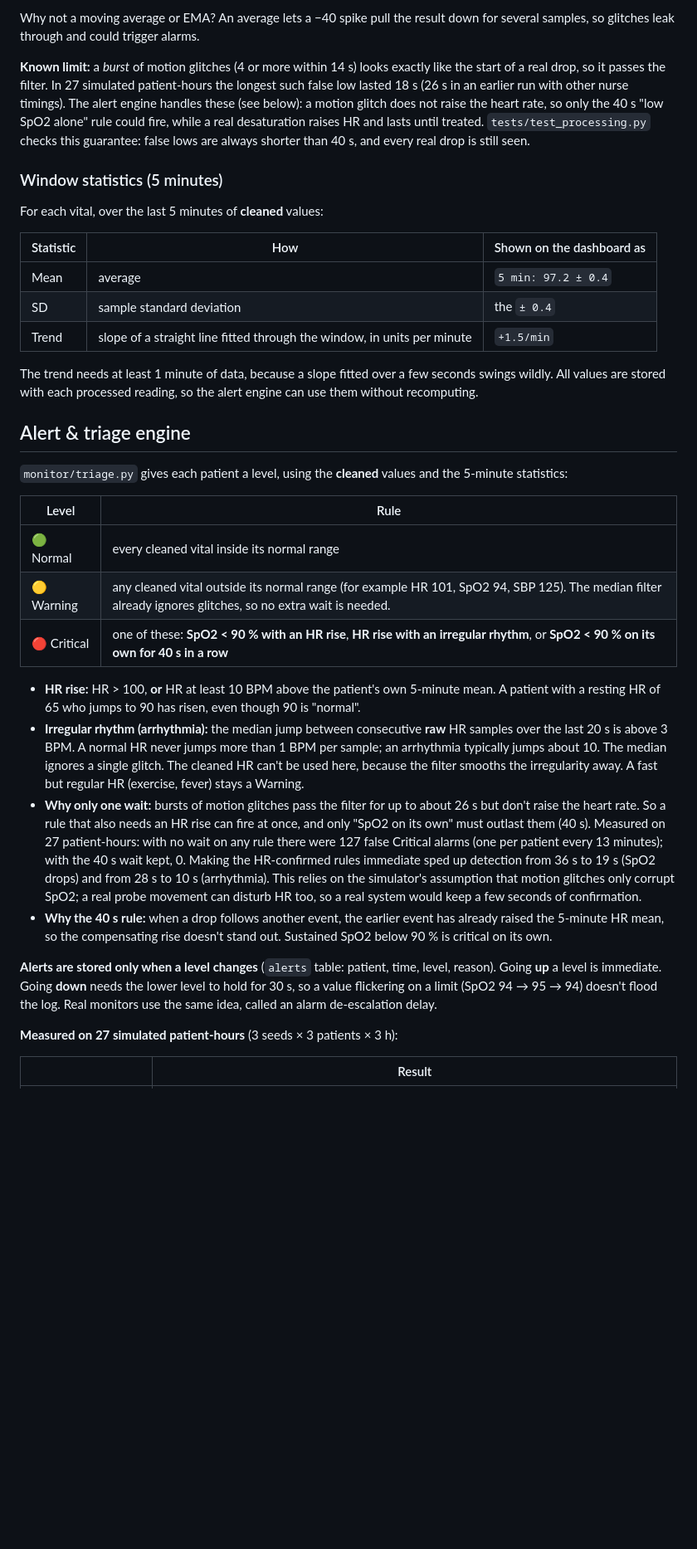
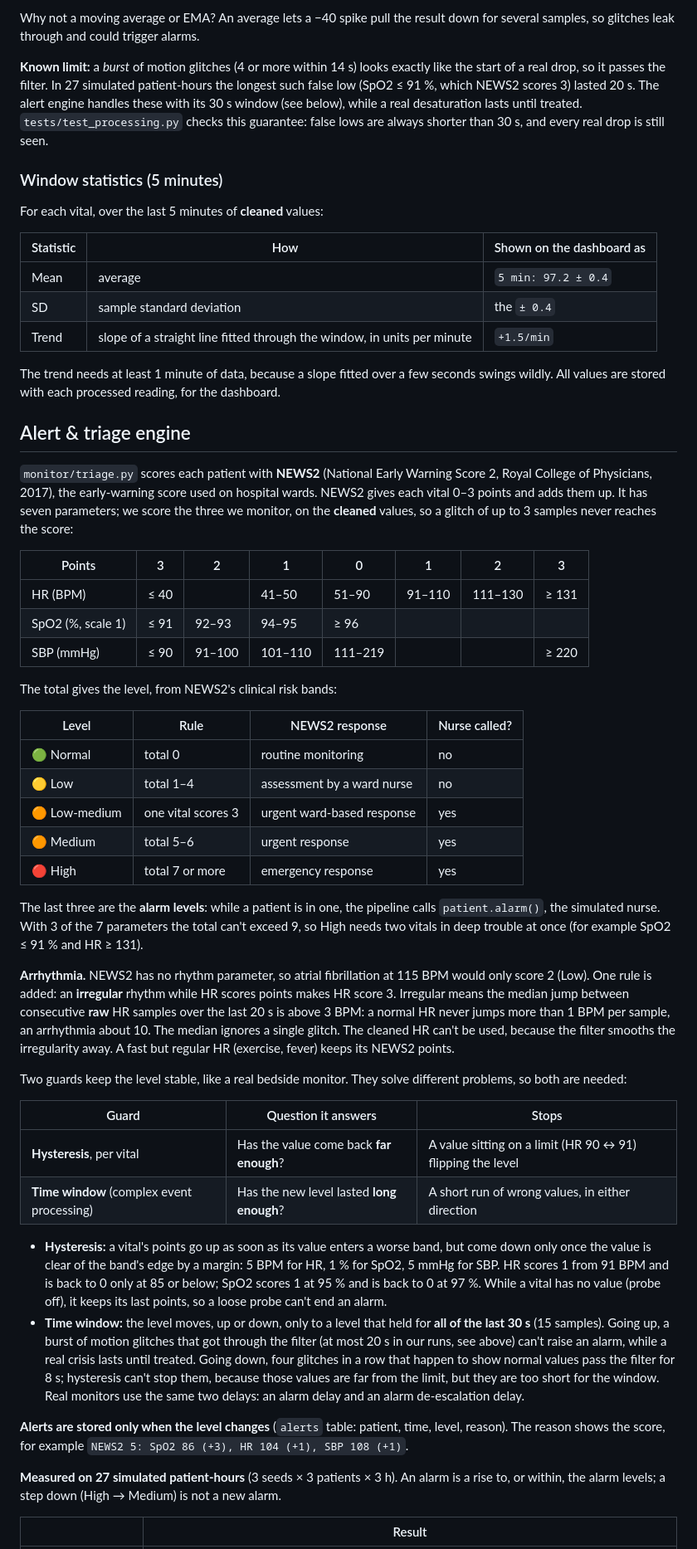
Before and after one commit to seenpeh/vital-signs-monitor, a Markdown page: README.md, the part around one of its changes. Shown at 83% size. GitHub-like rendering; blank space fills up the shorter version.

```diff
--- a/README.md
+++ b/README.md
@@ -148,7 +158,7 @@ real drop:  97 97 97 [85 85 85 85]   → sorted 85 85 85 [85] 97 97 97 → 85
 
 Why not a moving average or EMA? An average lets a −40 spike pull the result down for several samples, so glitches leak through and could trigger alarms.
 
-**Known limit:** a *burst* of motion glitches (4 or more within 14 s) looks exactly like the start of a real drop, so it passes the filter. In 27 simulated patient-hours the longest such false low lasted 18 s (26 s in an earlier run with other nurse timings). The alert engine handles these (see below): a motion glitch does not raise the heart rate, so only the 40 s "low SpO2 alone" rule could fire, while a real desaturation raises HR and lasts until treated. `tests/test_processing.py` checks this guarantee: false lows are always shorter than 40 s, and every real drop is still seen.
+**Known limit:** a *burst* of motion glitches (4 or more within 14 s) looks exactly like the start of a real drop, so it passes the filter. In 27 simulated patient-hours the longest such false low (SpO2 ≤ 91 %, which NEWS2 scores 3) lasted 20 s. The alert engine handles these with its 30 s window (see below), while a real desaturation lasts until treated. `tests/test_processing.py` checks this guarantee: false lows are always shorter than 30 s, and every real drop is still seen.
 
 ### Window statistics (5 minutes)
 
@@ -160,26 +170,45 @@ For each vital, over the last 5 minutes of **cleaned** values:
 | SD | sample standard deviation | the `± 0.4` |
 | Trend | slope of a straight line fitted through the window, in units per minute | `+1.5/min` |
 
-The trend needs at least 1 minute of data, because a slope fitted over a few seconds swings wildly. All values are stored with each processed reading, so the alert engine can use them without recomputing.
+The trend needs at least 1 minute of data, because a slope fitted over a few seconds swings wildly. All values are stored with each processed reading, for the dashboard.
 
 ## Alert & triage engine
 
-`monitor/triage.py` gives each patient a level, using the **cleaned** values and the 5-minute statistics:
+`monitor/triage.py` scores each patient with **NEWS2** (National Early Warning Score 2, Royal College of Physicians, 2017), the early-warning score used on hospital wards. NEWS2 gives each vital 0–3 points and adds them up. It has seven parameters; we score the three we monitor, on the **cleaned** values, so a glitch of up to 3 samples never reaches the score:
 
-| Level | Rule |
-|---|---|
-| 🟢 Normal | every cleaned vital inside its normal range |
-| 🟡 Warning | any cleaned vital outside its normal range (for example HR 101, SpO2 94, SBP 125). The median filter already ignores glitches, so no extra wait is needed. |
-| 🔴 Critical | one of these: **SpO2 < 90 % with an HR rise**, **HR rise with an irregular rhythm**, or **SpO2 < 90 % on its own for 40 s in a row** |
+| Points | 3 | 2 | 1 | 0 | 1 | 2 | 3 |
+|---|---|---|---|---|---|---|---|
+| HR (BPM) | ≤ 40 | | 41–50 | 51–90 | 91–110 | 111–130 | ≥ 131 |
+| SpO2 (%, scale 1) | ≤ 91 | 92–93 | 94–95 | ≥ 96 | | | |
+| SBP (mmHg) | ≤ 90 | 91–100 | 101–110 | 111–219 | | | ≥ 220 |
 
-- **HR rise:** HR > 100, **or** HR at least 10 BPM above the patient's own 5-minute mean. A patient with a resting HR of 65 who jumps to 90 has risen, even though 90 is "normal".
-- **Irregular rhythm (arrhythmia):** the median jump between consecutive **raw** HR samples over the last 20 s is above 3 BPM. A normal HR never jumps more than 1 BPM per sample; an arrhythmia typically jumps about 10. The median ignores a single glitch. The cleaned HR can't be used here, because the filter smooths the irregularity away. A fast but regular HR (exercise, fever) stays a Warning.
-- **Why only one wait:** bursts of motion glitches pass the filter for up to about 26 s but don't raise the heart rate. So a rule that also needs an HR rise can fire at once, and only "SpO2 on its own" must outlast them (40 s). Measured on 27 patient-hours: with no wait on any rule there were 127 false Critical alarms (one per patient every 13 minutes); with the 40 s wait kept, 0. Making the HR-confirmed rules immediate sped up detection from 36 s to 19 s (SpO2 drops) and from 28 s to 10 s (arrhythmia). This relies on the simulator's assumption that motion glitches only corrupt SpO2; a real probe movement can disturb HR too, so a real system would keep a few seconds of confirmation.
-- **Why the 40 s rule:** when a drop follows another event, the earlier event has already raised the 5-minute HR mean, so the compensating rise doesn't stand out. Sustained SpO2 below 90 % is critical on its own.
+The total gives the level, from NEWS2's clinical risk bands:
 
-**Alerts are stored only when a level changes** (`alerts` table: patient, time, level, reason). Going **up** a level is immediate. Going **down** needs the lower level to hold for 30 s, so a value flickering on a limit (SpO2 94 → 95 → 94) doesn't flood the log. Real monitors use the same idea, called an alarm de-escalation delay.
+| Level | Rule | NEWS2 response | Nurse called? |
+|---|---|---|---|
+| 🟢 Normal | total 0 | routine monitoring | no |
+| 🟡 Low | total 1–4 | assessment by a ward nurse | no |
+| 🟠 Low-medium | one vital scores 3 | urgent ward-based response | yes |
+| 🟠 Medium | total 5–6 | urgent response | yes |
+| 🔴 High | total 7 or more | emergency response | yes |
 
-**Measured on 27 simulated patient-hours** (3 seeds × 3 patients × 3 h):
+The last three are the **alarm levels**: while a patient is in one, the pipeline calls `patient.alarm()`, the simulated nurse. With 3 of the 7 parameters the total can't exceed 9, so High needs two vitals in deep trouble at once (for example SpO2 ≤ 91 % and HR ≥ 131).
+
+**Arrhythmia.** NEWS2 has no rhythm parameter, so atrial fibrillation at 115 BPM would only score 2 (Low). One rule is added: an **irregular** rhythm while HR scores points makes HR score 3. Irregular means the median jump between consecutive **raw** HR samples over the last 20 s is above 3 BPM: a normal HR never jumps more than 1 BPM per sample, an arrhythmia about 10. The median ignores a single glitch. The cleaned HR can't be used, because the filter smooths the irregularity away. A fast but regular HR (exercise, fever) keeps its NEWS2 points.
+
+Two guards keep the level stable, like a real bedside monitor. They solve different problems, so both are needed:
+
+| Guard | Question it answers | Stops |
+|---|---|---|
+| **Hysteresis**, per vital | Has the value come back **far enough**? | A value sitting on a limit (HR 90 ↔ 91) flipping the level |
+| **Time window** (complex event processing) | Has the new level lasted **long enough**? | A short run of wrong values, in either direction |
+
+- **Hysteresis:** a vital's points go up as soon as its value enters a worse band, but come down only once the value is clear of the band's edge by a margin: 5 BPM for HR, 1 % for SpO2, 5 mmHg for SBP. HR scores 1 from 91 BPM and is back to 0 only at 85 or below; SpO2 scores 1 at 95 % and is back to 0 at 97 %. While a vital has no value (probe off), it keeps its last points, so a loose probe can't end an alarm.
+- **Time window:** the level moves, up or down, only to a level that held for **all of the last 30 s** (15 samples). Going up, a burst of motion glitches that got through the filter (at most 20 s in our runs, see above) can't raise an alarm, while a real crisis lasts until treated. Going down, four glitches in a row that happen to show normal values pass the filter for 8 s; hysteresis can't stop them, because those values are far from the limit, but they are too short for the window. Real monitors use the same two delays: an alarm delay and an alarm de-escalation delay.
+
+**Alerts are stored only when the level changes** (`alerts` table: patient, time, level, reason). The reason shows the score, for example `NEWS2 5: SpO2 86 (+3), HR 104 (+1), SBP 108 (+1)`.
+
+**Measured on 27 simulated patient-hours** (3 seeds × 3 patients × 3 h). An alarm is a rise to, or within, the alarm levels; a step down (High → Medium) is not a new alarm.
 
 | | Result |
 |---|---|
```
Also changed, not shown: other parts of README.md (+37 -24 lines), docs/real_vs_sim.png, 9 other files.
